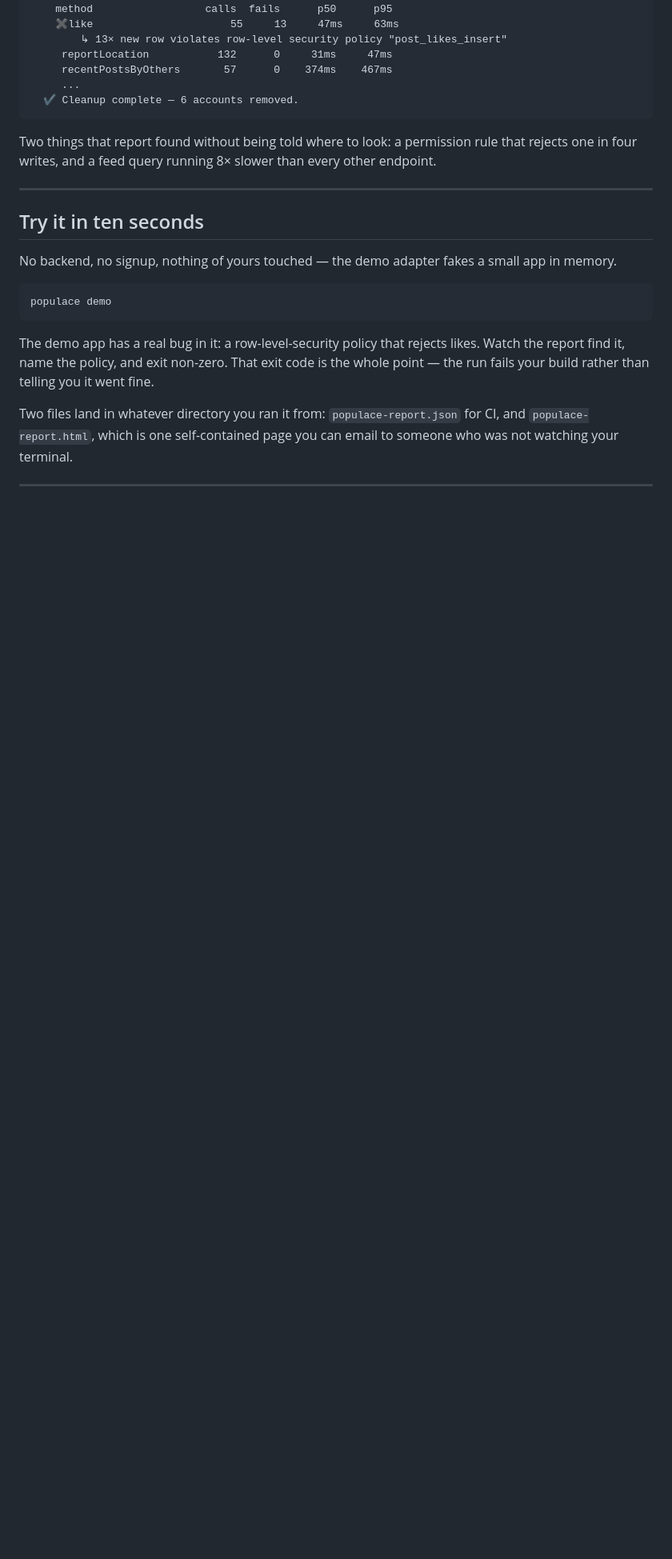
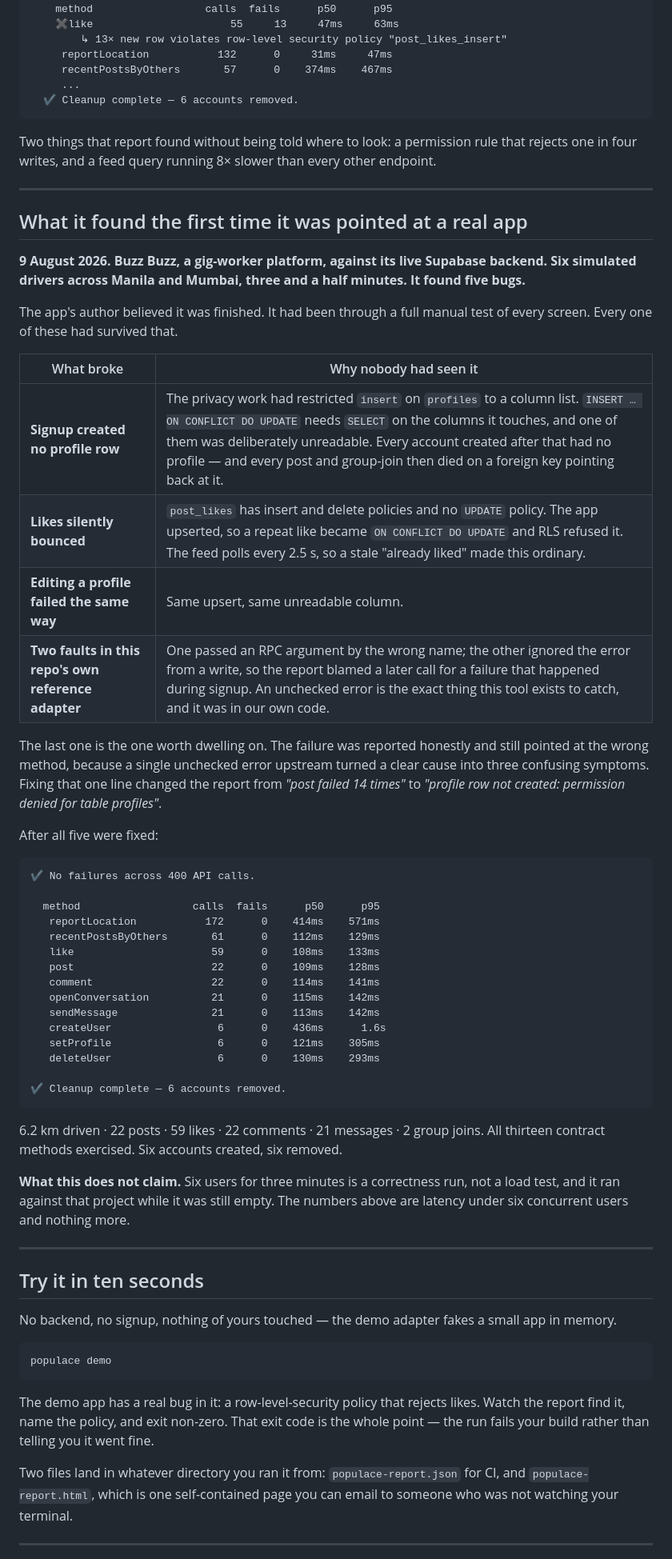
Before and after one commit to Shakhtar-Sankur/populace, a Markdown page: README.md, the part around the change. Shown at 80% size. Drawn GitHub-style; blank space fills up the shorter version.

Commit message:
Record what the first run against a real app found
Populace has now done the job it was built for. Pointed at Buzz Buzz's live
backend on 9 August 2026 -- an app that had already passed a full manual test
of every screen -- six simulated drivers found five bugs in three and a half
minutes. One stopped account creation outright.

Two of the five were in this repo's own reference adapter, and the worse one
was an unchecked error, which is the exact fault the tool exists to catch. It
made the report blame a later call for a failure during signup. That is worth
saying out loud rather than quietly fixing.

States the limitation in the same section: six users for three minutes is a
correctness run, not a load test, and the project was empty at the time.

````diff
--- a/README.md
+++ b/README.md
@@ -31,6 +31,57 @@ Then it hands you a report on what broke.
 Two things that report found without being told where to look: a permission rule
 that rejects one in four writes, and a feed query running 8× slower than every
 other endpoint.
+
+---
+
+## What it found the first time it was pointed at a real app
+
+**9 August 2026. Buzz Buzz, a gig-worker platform, against its live Supabase
+backend. Six simulated drivers across Manila and Mumbai, three and a half
+minutes. It found five bugs.**
+
+The app's author believed it was finished. It had been through a full manual
+test of every screen. Every one of these had survived that.
+
+| What broke | Why nobody had seen it |
+|---|---|
+| **Signup created no profile row** | The privacy work had restricted `insert` on `profiles` to a column list. `INSERT … ON CONFLICT DO UPDATE` needs `SELECT` on the columns it touches, and one of them was deliberately unreadable. Every account created after that had no profile — and every post and group-join then died on a foreign key pointing back at it. |
+| **Likes silently bounced** | `post_likes` has insert and delete policies and no `UPDATE` policy. The app upserted, so a repeat like became `ON CONFLICT DO UPDATE` and RLS refused it. The feed polls every 2.5 s, so a stale "already liked" made this ordinary. |
+| **Editing a profile failed the same way** | Same upsert, same unreadable column. |
+| **Two faults in this repo's own reference adapter** | One passed an RPC argument by the wrong name; the other ignored the error from a write, so the report blamed a later call for a failure that happened during signup. An unchecked error is the exact thing this tool exists to catch, and it was in our own code. |
+
+The last one is the one worth dwelling on. The failure was reported honestly and
+still pointed at the wrong method, because a single unchecked error upstream
+turned a clear cause into three confusing symptoms. Fixing that one line changed
+the report from *"post failed 14 times"* to *"profile row not created: permission
+denied for table profiles"*.
+
+After all five were fixed:
+
+```
+✔ No failures across 400 API calls.
+
+  method                  calls  fails      p50      p95
+   reportLocation           172      0    414ms    571ms
+   recentPostsByOthers       61      0    112ms    129ms
+   like                      59      0    108ms    133ms
+   post                      22      0    109ms    128ms
+   comment                   22      0    114ms    141ms
+   openConversation          21      0    115ms    142ms
+   sendMessage               21      0    113ms    142ms
+   createUser                 6      0    436ms      1.6s
+   setProfile                 6      0    121ms    305ms
+   deleteUser                 6      0    130ms    293ms
+
+✔ Cleanup complete — 6 accounts removed.
+```
+
+6.2 km driven · 22 posts · 59 likes · 22 comments · 21 messages · 2 group joins.
+All thirteen contract methods exercised. Six accounts created, six removed.
+
+**What this does not claim.** Six users for three minutes is a correctness run,
+not a load test, and it ran against that project while it was still empty. The
+numbers above are latency under six concurrent users and nothing more.
 
 ---
 
````
